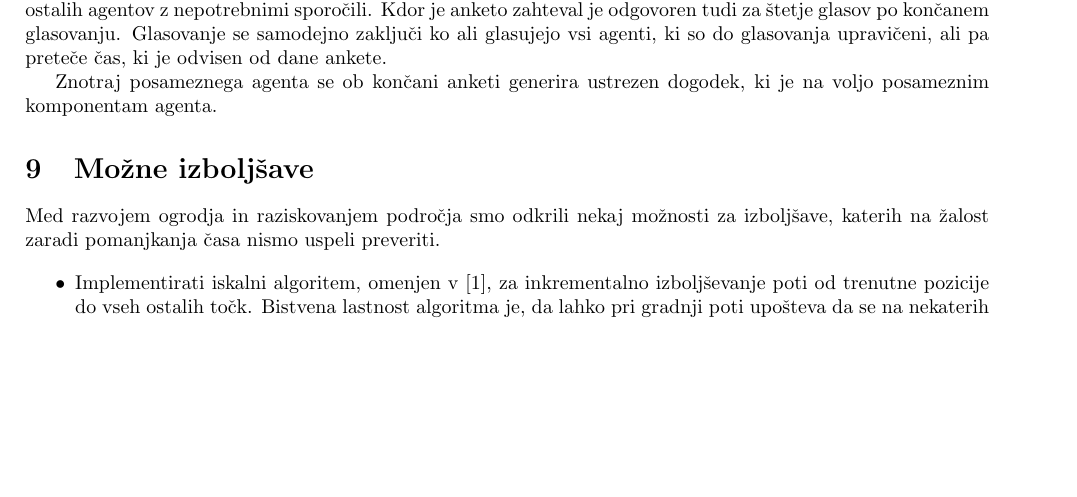
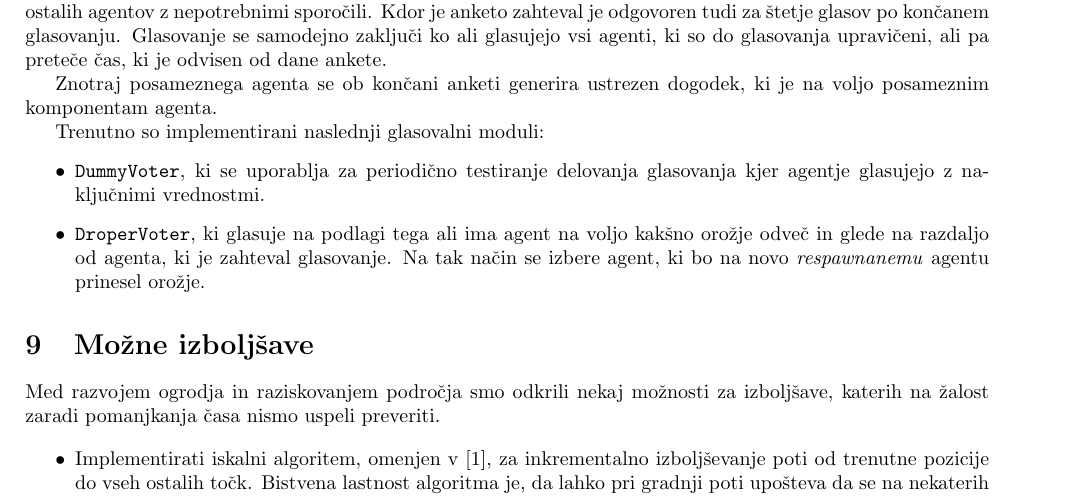
Before and after one commit to kostko/q2hivemind, a LaTeX document (docs/hivemind.tex): part of page 14 of 14, cut so that both start at the same text, the shorter picture padded with empty space. Compiled offline with pdfLaTeX.

Commit message:
Added description of implemented voting modules.

```diff
--- a/docs/hivemind.tex
+++ b/docs/hivemind.tex
@@ -558,6 +558,13 @@ Agentje svoje glasove oddajo neposredno tistemu, ki je anketo ustvaril, tako da
 
 Znotraj posameznega agenta se ob končani anketi generira ustrezen dogodek, ki je na voljo posameznim komponentam agenta.
 
+Trenutno so implementirani naslednji glasovalni moduli:
+\begin{itemize}
+  \item \texttt{DummyVoter}, ki se uporablja za periodično testiranje delovanja glasovanja kjer agentje glasujejo z naključnimi vrednostmi.
+
+  \item \texttt{DroperVoter}, ki glasuje na podlagi tega ali ima agent na voljo kakšno orožje odveč in glede na razdaljo od agenta, ki je zahteval glasovanje. Na tak način se izbere agent, ki bo na novo \textit{respawnanemu} agentu prinesel orožje.
+\end{itemize}
+
 \section{Možne izboljšave}
 
 Med razvojem ogrodja in raziskovanjem področja smo odkrili nekaj možnosti za izboljšave, katerih na žalost zaradi pomanjkanja časa nismo uspeli preveriti.
```
